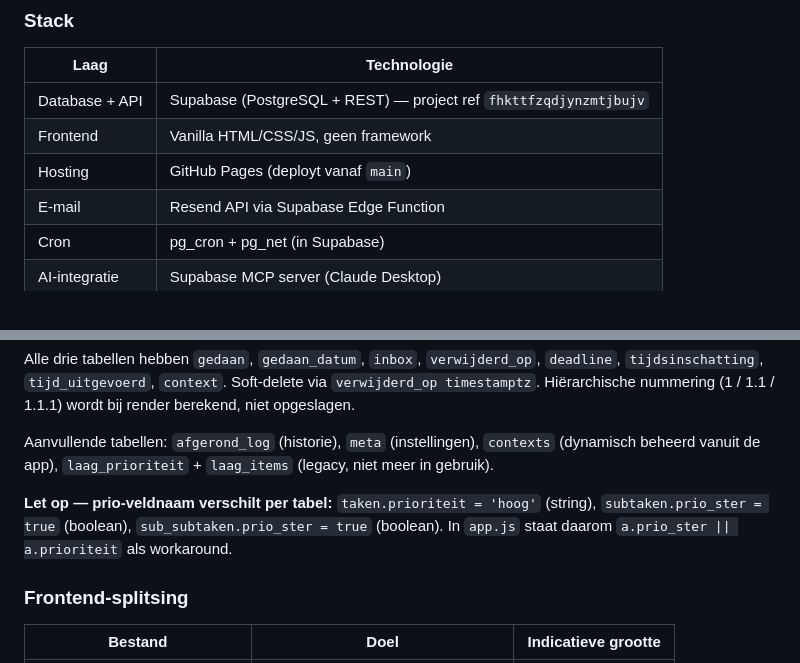
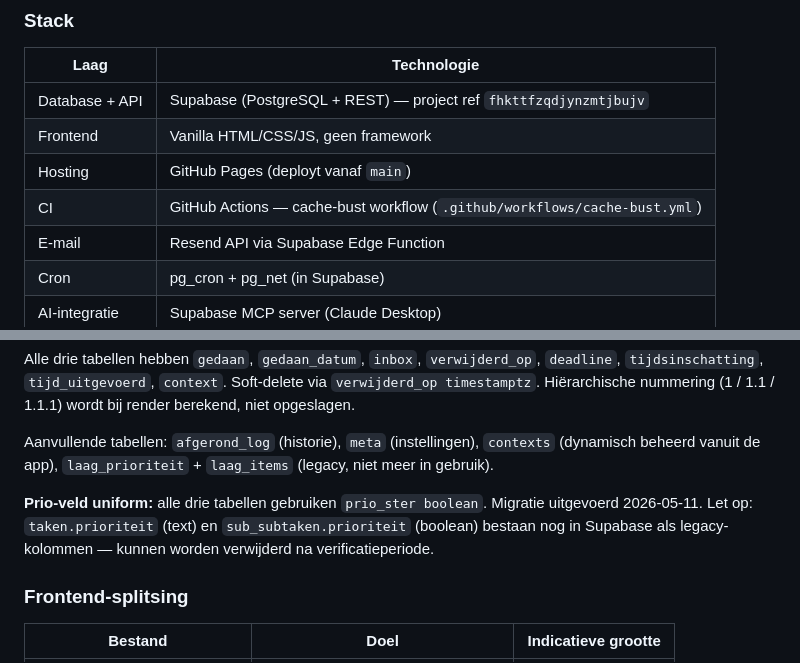
Before and after one commit to RHLOS/rhl-taakmanager, a Markdown page: BRIEFING.md, 2 parts joined by grey strips. Rendered like a GitHub page.

```diff
--- a/BRIEFING.md
+++ b/BRIEFING.md
@@ -25,6 +25,7 @@ Live: https://rhlos.github.io/rhl-taakmanager/
 | Database + API | Supabase (PostgreSQL + REST) — project ref `fhkttfzqdjynzmtjbujv` |
 | Frontend | Vanilla HTML/CSS/JS, geen framework |
 | Hosting | GitHub Pages (deployt vanaf `main`) |
+| CI | GitHub Actions — cache-bust workflow (`.github/workflows/cache-bust.yml`) |
 | E-mail | Resend API via Supabase Edge Function |
 | Cron | pg_cron + pg_net (in Supabase) |
 | AI-integratie | Supabase MCP server (Claude Desktop) |
@@ -40,7 +41,7 @@ Alle drie tabellen hebben `gedaan`, `gedaan_datum`, `inbox`, `verwijderd_op`, `d
 
 Aanvullende tabellen: `afgerond_log` (historie), `meta` (instellingen), `contexts` (dynamisch beheerd vanuit de app), `laag_prioriteit` + `laag_items` (legacy, niet meer in gebruik).
 
-**Let op — prio-veldnaam verschilt per tabel:** `taken.prioriteit = 'hoog'` (string), `subtaken.prio_ster = true` (boolean), `sub_subtaken.prio_ster = true` (boolean). In `app.js` staat daarom `a.prio_ster || a.prioriteit` als workaround.
+**Prio-veld uniform:** alle drie tabellen gebruiken `prio_ster boolean`. Migratie uitgevoerd 2026-05-11. Let op: `taken.prioriteit` (text) en `sub_subtaken.prioriteit` (boolean) bestaan nog in Supabase als legacy-kolommen — kunnen worden verwijderd na verificatieperiode.
 
 ### Frontend-splitsing
 
```
Also changed, not shown: other parts of BRIEFING.md (+2 -2 lines), PROJECTLOG.md (+19 -0 lines).
